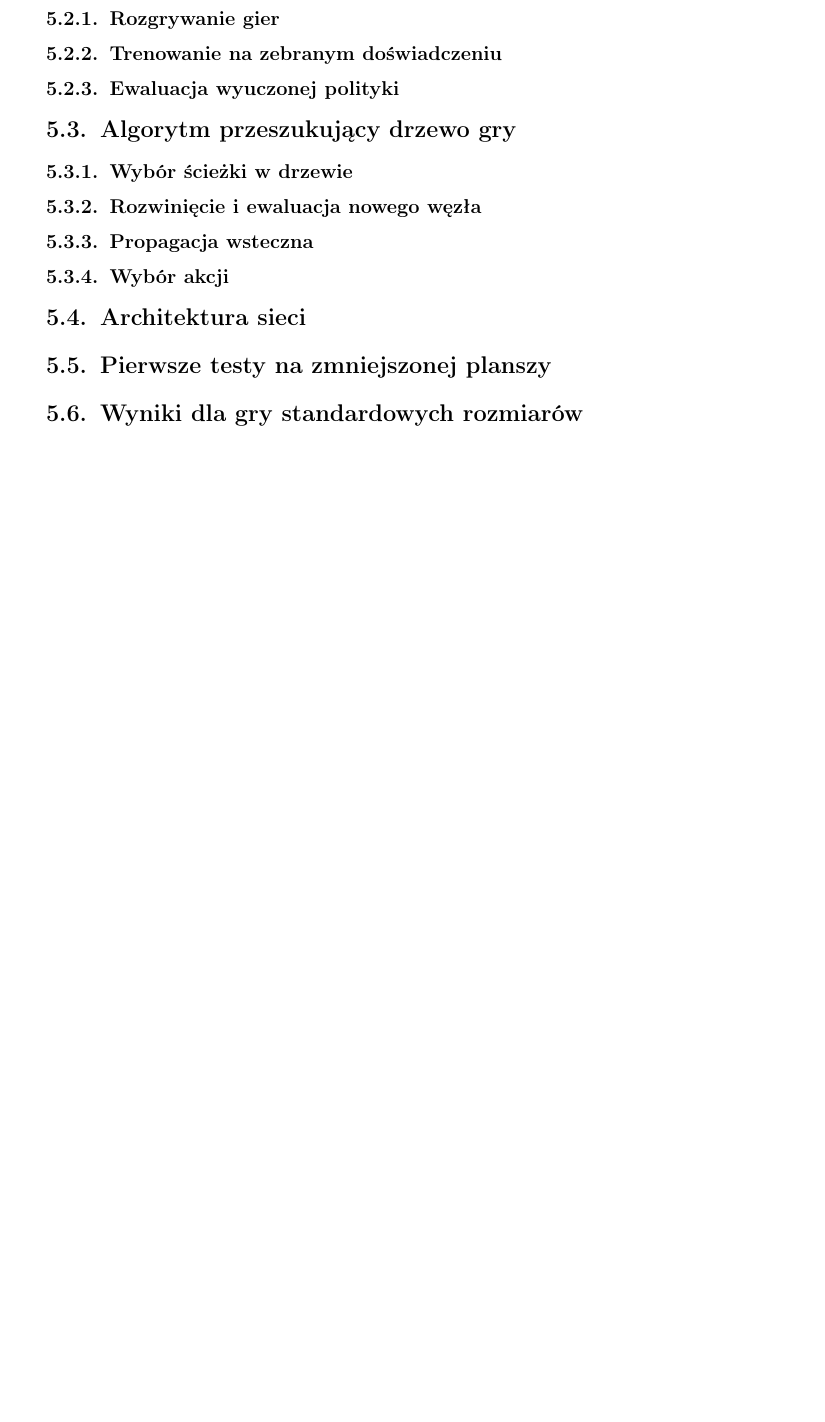
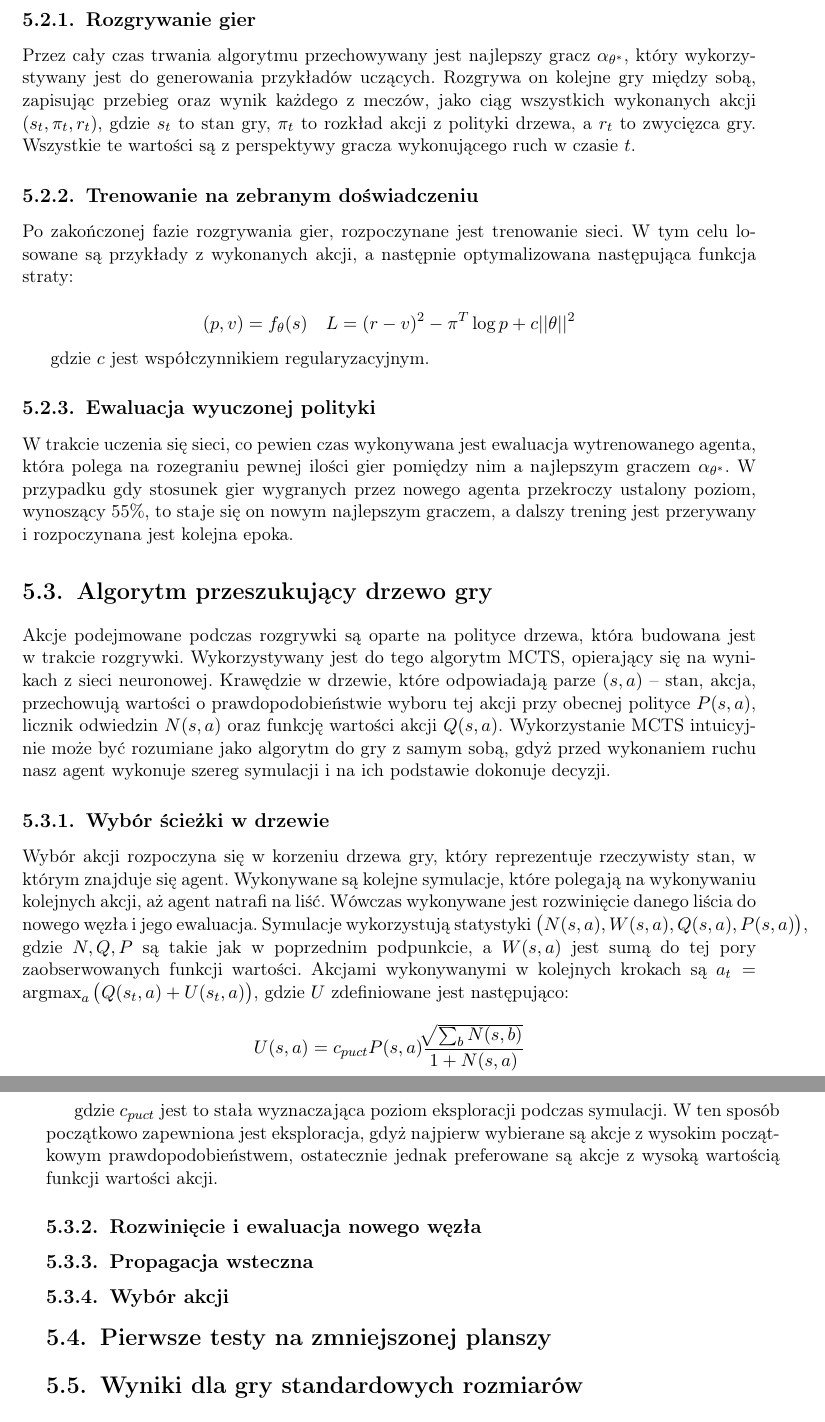
Before and after one commit to mizworski/AlphaSoccer, a LaTeX thesis (thesis/thesis.tex): part of page 27 of 31 before the commit and two parts of pages 28 and 29 of 33 after it, the two joined at a grey line, cut so that both start at the same text, the shorter picture padded with empty space. Compiled offline with pdfLaTeX.

Commit message:
Added sections about self-play training and mcts algorithm.

```diff
--- a/thesis/thesis.tex
+++ b/thesis/thesis.tex
@@ -689,21 +701,41 @@ Dla większości obecnie rozwiązywanych problemów przy użyciu uczenia ze wzmo
 
 \subsection{Rozgrywanie gier}
 
+Przez cały czas trwania algorytmu przechowywany jest najlepszy gracz $\alpha_{\theta^\ast}$, który wykorzystywany jest do generowania przykładów uczących. Rozgrywa on kolejne gry między sobą, zapisując przebieg oraz wynik każdego z meczów, jako ciąg wszystkich wykonanych akcji $(s_t, \pi_t, r_t)$, gdzie $s_t$ to stan gry, $\pi_t$ to rozkład akcji z polityki drzewa, a $r_t$ to zwycięzca gry. Wszystkie te wartości są z perspektywy gracza wykonującego ruch w czasie $t$.
+
 \subsection{Trenowanie na zebranym doświadczeniu}
+
+Po zakończonej fazie rozgrywania gier, rozpoczynane jest trenowanie sieci. W tym celu losowane są przykłady z wykonanych akcji, a następnie optymalizowana następująca funkcja straty:
+
+$$ (p, v) = f_\theta(s) \quad
+L = (r - v)^2 - \pi^T \log p + c \lvert \lvert \theta \rvert \rvert^2
+$$
+
+gdzie $c$ jest współczynnikiem regularyzacyjnym.
 
 \subsection{Ewaluacja wyuczonej polityki}
 
+W trakcie uczenia się sieci, co pewien czas wykonywana jest ewaluacja wytrenowanego agenta, która polega na rozegraniu pewnej ilości gier pomiędzy nim a najlepszym graczem $\alpha_{\theta^\ast}$. W przypadku gdy stosunek gier wygranych przez nowego agenta przekroczy ustalony poziom, wynoszący 55\%, to staje się on nowym najlepszym graczem, a dalszy trening jest przerywany i rozpoczynana jest kolejna epoka.
+
 \section{Algorytm przeszukujący drzewo gry}
+
+Akcje podejmowane podczas rozgrywki są oparte na polityce drzewa, która budowana jest w trakcie rozgrywki. Wykorzystywany jest do tego algorytm MCTS, opierający się na wynikach z sieci neuronowej. Krawędzie w drzewie, które odpowiadają parze $(s, a)$ -- stan, akcja, przechowują wartości o prawdopodobieństwie wyboru tej akcji przy obecnej polityce $P(s, a)$, licznik odwiedzin $N(s,a)$ oraz funkcję wartości akcji $Q(s,a)$. Wykorzystanie MCTS intuicyjnie może być rozumiane jako algorytm do gry z samym sobą, gdyż przed wykonaniem ruchu nasz agent wykonuje szereg symulacji i na ich podstawie dokonuje decyzji.
 
 \subsection{Wybór ścieżki w drzewie}
 
+Wybór akcji rozpoczyna się w korzeniu drzewa gry, który reprezentuje rzeczywisty stan, w którym znajduje się agent. Wykonywane są kolejne symulacje, które polegają na wykonywaniu kolejnych akcji, aż agent natrafi na liść. Wówczas wykonywane jest rozwinięcie danego liścia do nowego węzła i jego ewaluacja. Symulacje wykorzystują statystyki $\big(N(s,a), W(s,a), Q(s,a), P(s,a) \big)$, gdzie $N, Q, P$ są takie jak w poprzednim podpunkcie, a $W(s,a)$ jest sumą do tej pory zaobserwowanych funkcji wartości. Akcjami wykonywanymi w kolejnych krokach są $a_t = \operatorname*{argmax}_a \big( Q(s_t, a) + U(s_t, a) \big)$, gdzie $U$ zdefiniowane jest następująco:
+
+$$ U(s,a) = c_{puct} P(s,a) \frac{\sqrt[]{\sum_b N(s,b)}}{1 + N(s,a)} $$
+
+gdzie $c_{puct}$ jest to stała wyznaczająca poziom eksploracji podczas symulacji. W ten sposób początkowo zapewniona jest eksploracja, gdyż najpierw wybierane są akcje z wysokim początkowym prawdopodobieństwem, ostatecznie jednak preferowane są akcje z wysoką wartością funkcji wartości akcji.
+
 \subsection{Rozwinięcie i ewaluacja nowego węzła}
+
+
 
 \subsection{Propagacja wsteczna}
 
 \subsection{Wybór akcji}
-
-\section{Architektura sieci}
 
 \section{Pierwsze testy na zmniejszonej planszy}
 
```
Also changed, not shown: thesis/thesis.tex (12 more changed lines).
